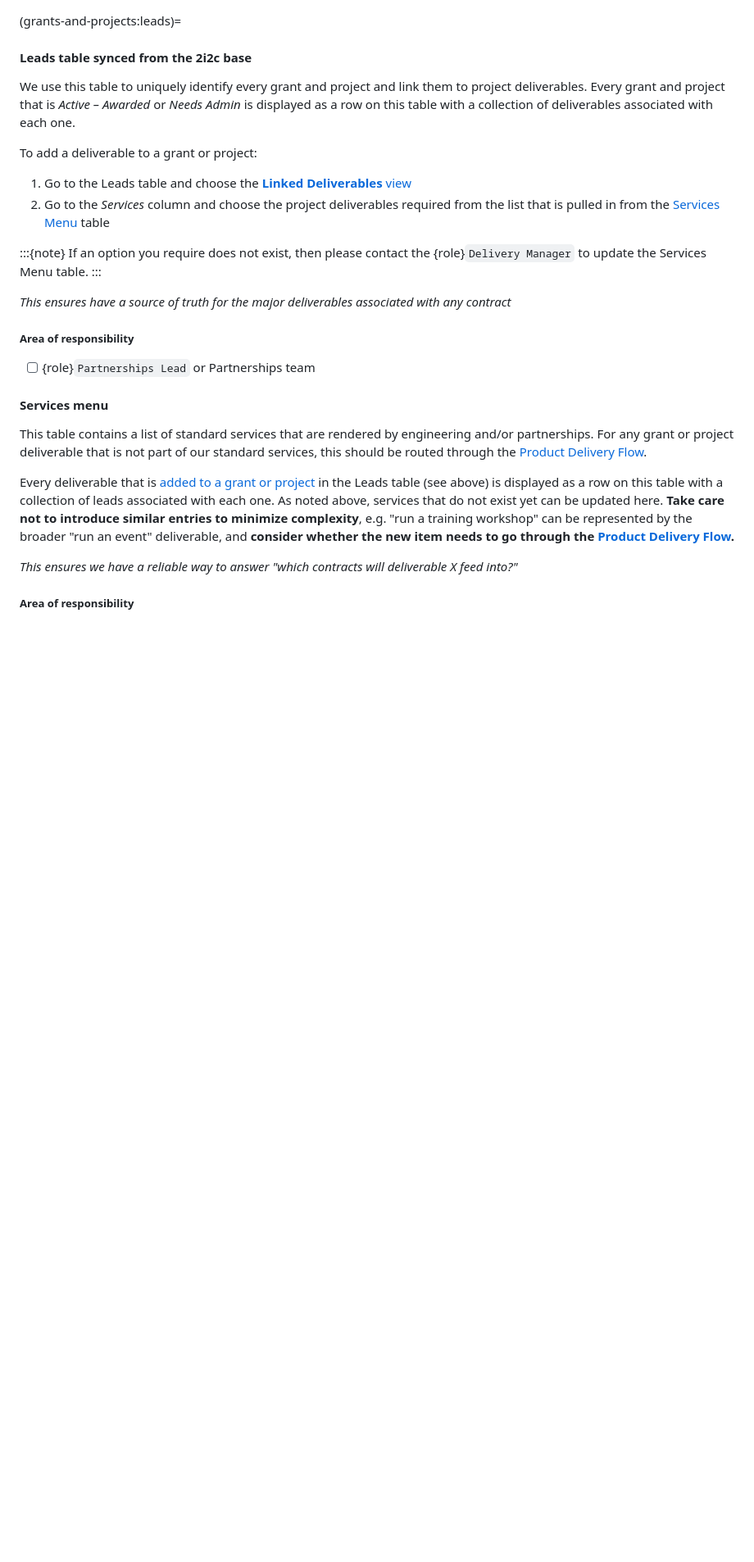
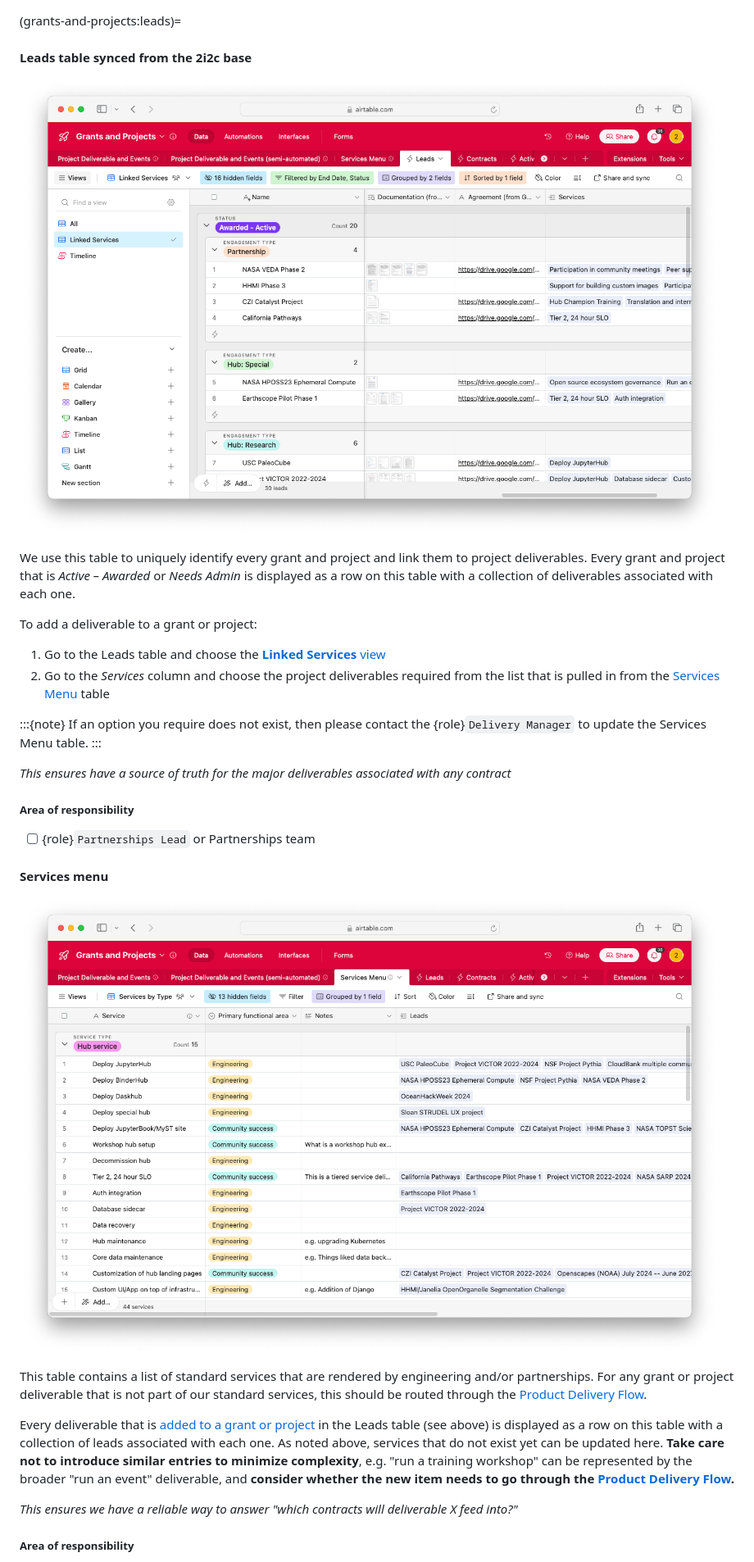
Before and after one commit to 2i2c-org/team-compass, a Markdown page: partnerships/workflow/grants-and-projects.md, the part around one of its changes. Shown at 82% size. Rendered like a GitHub page; pictures changed too: partnerships/images/grant-and-projects-leads.png (added), partnerships/images/grants-and-projects-services.png (added); blank space fills up the shorter version.

Commit message:
Add images and add Service Type definitions

```diff
--- a/partnerships/workflow/grants-and-projects.md
+++ b/partnerships/workflow/grants-and-projects.md
@@ -52,11 +52,13 @@ We use records from the Leads table as a unique identifier for each project in t
 (grants-and-projects:leads)=
 #### Leads table synced from the 2i2c base
 
+![](../images/grant-and-projects-leads.png)
+
 We use this table to uniquely identify every grant and project and link them to project deliverables. Every grant and project that is _Active – Awarded_ or _Needs Admin_  is displayed as a row on this table with a collection of deliverables associated with each one.
 
 To add a deliverable to a grant or project:
 
-1. Go to the Leads table and choose the [**Linked Deliverables** view](https://airtable.com/apptR4AXWIFNGkZMz/tblLWmZGM6SRc1zxz/viwd9cO872M1yB19K?blocks=hide)
+1. Go to the Leads table and choose the [**Linked Services** view](https://airtable.com/apptR4AXWIFNGkZMz/tblLWmZGM6SRc1zxz/viwd9cO872M1yB19K?blocks=hide)
 2. Go to the _Services_ column and choose the project deliverables required from the list that is pulled in from the [Services Menu](https://airtable.com/apptR4AXWIFNGkZMz/tbl5Iy8jUfxvhKziq/viwCCbohYnor8ssWV?blocks=hide) table
 
 :::{note}
@@ -71,6 +73,8 @@ If an option you require does not exist, then please contact the {role}`Delivery
 
 #### Services menu
 
+![](../images/grants-and-projects-services.png)
+
 This table contains a list of standard services that are rendered by engineering and/or partnerships. For any grant or project deliverable that is not part of our standard services, this should be routed through the [Product Delivery Flow](../../product/deliveryflow.md).
 
 Every deliverable that is [added to a grant or project](grants-and-projects:leads) in the Leads table (see above) is displayed as a row on this table with a collection of leads associated with each one. As noted above, services that do not exist yet can be updated here. **Take care not to introduce similar entries to minimize complexity**, e.g. "run a training workshop" can be represented by the broader "run an event" deliverable, and **consider whether the new item needs to go through the [Product Delivery Flow](../../product/deliveryflow.md).**
```
Also changed, not shown: other parts of partnerships/workflow/grants-and-projects.md (+10 -0 lines), partnerships/images/grants-and-projects-deliverables.png (added).
